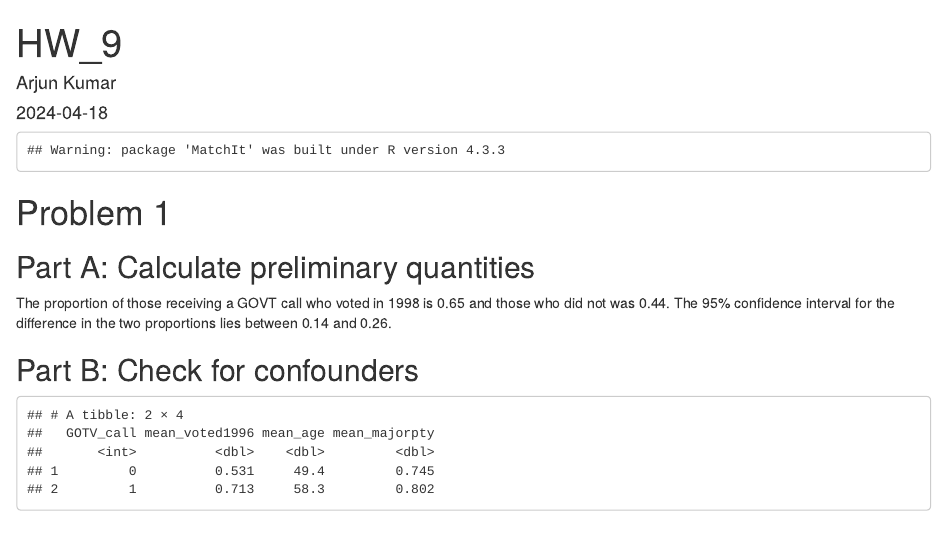
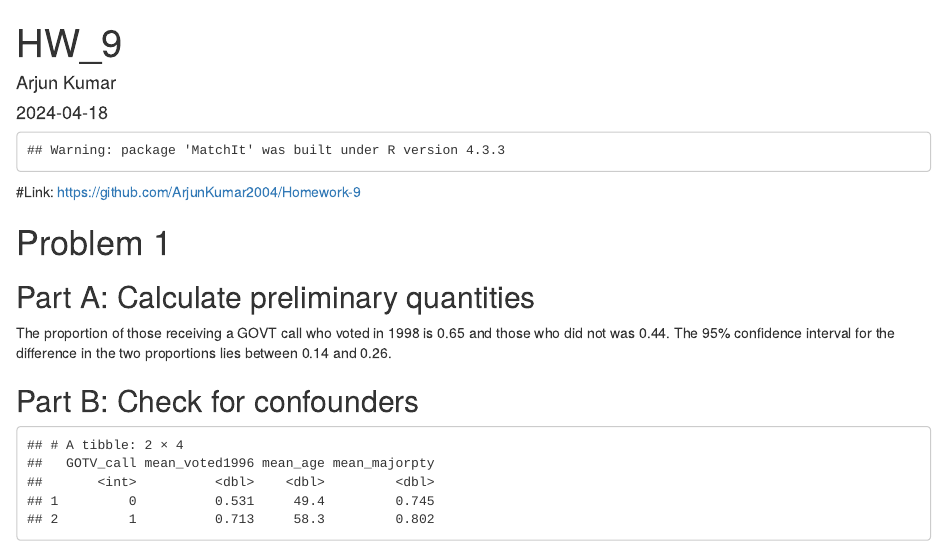
Before and after one commit to ArjunKumar2004/Homework-9, an R Markdown document (hw9.Rmd): the page in a window 1100 px wide, from its top. The pictures show the output file hw9.html that the author committed with the source, opened offline.

Commit message:
Add files via upload

````diff
--- a/hw9.Rmd
+++ b/hw9.Rmd
@@ -22,6 +22,8 @@ library(dplyr)
 library(MatchIt)
 turnout <- read.csv("turnout.csv")
 ```
+#Link: https://github.com/ArjunKumar2004/Homework-9
+
 # Problem 1
 
 ## Part A: Calculate preliminary quantities
````
Also changed, not shown: hw9.html.
